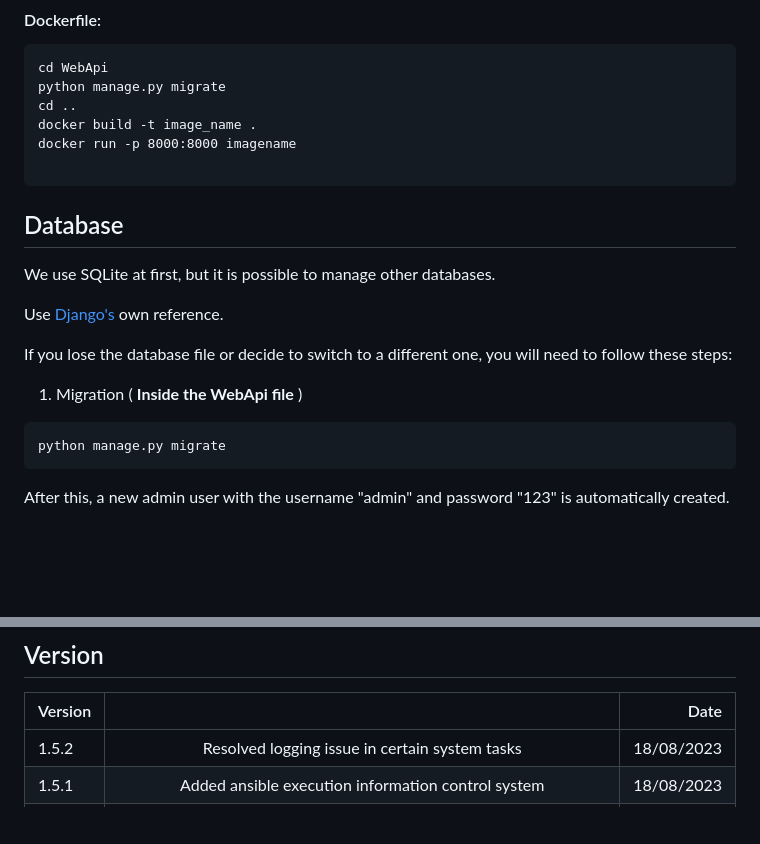
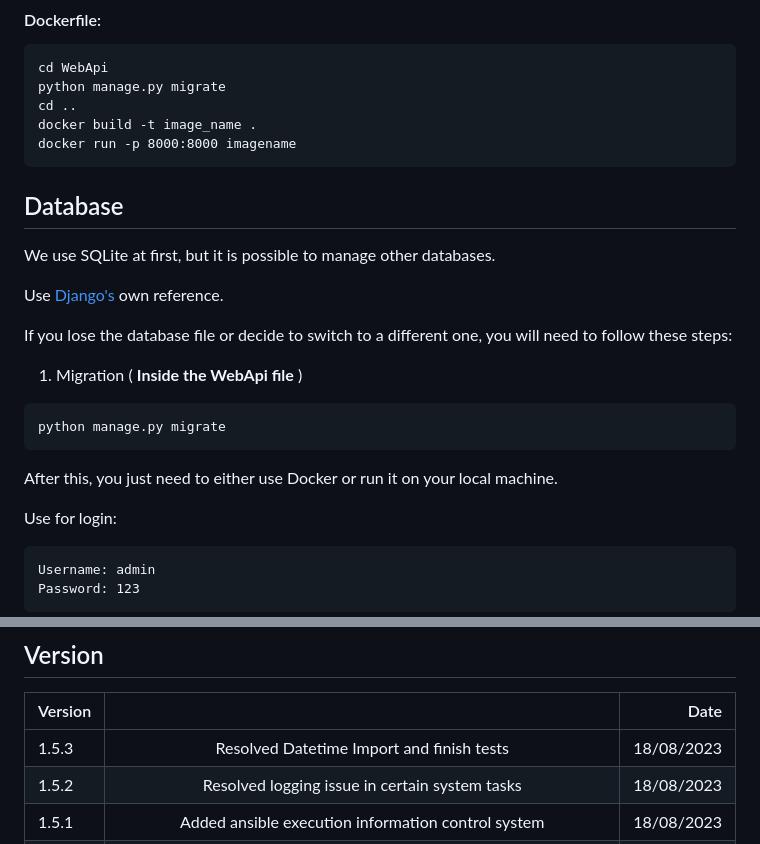
Before and after one commit to AleDouglas/SwitchSetup, a Markdown page: readme.md, 2 parts joined by grey strips. Drawn GitHub-style; blank space fills up the shorter version.

Commit message:
Resolved datetime, update readme, make tests

````diff
--- a/readme.md
+++ b/readme.md
@@ -79,7 +79,6 @@ python manage.py migrate
 cd ..
 docker build -t image_name .
 docker run -p 8000:8000 imagename
-
 ```
 ## Database
 
@@ -95,7 +94,12 @@ If you lose the database file or decide to switch to a different one, you will n
 ```
 python manage.py migrate
 ```
+After this, you just need to either use Docker or run it on your local machine.
 
-After this, a new admin user with the username "admin" and password "123" is automatically created.
+Use for login:
+```
+Username: admin
+Password: 123
+```
 
 
@@ -115,6 +119,7 @@ We have identified an issue regarding Ansible authentication. This might be caus
 
 | Version   |            |  Date |
 |----------|:-------------:|------:|
+| 1.5.3 | Resolved Datetime Import and finish tests | 18/08/2023
 | 1.5.2 | Resolved logging issue in certain system tasks | 18/08/2023
 | 1.5.1 | Added ansible execution information control system | 18/08/2023 |
 | 1.5 | Possible solution for connecting via docker-ansible and adding level of information when running ansible | 17/08/2023 |
````
Also changed, not shown: other parts of readme.md (+2 -2 lines).
